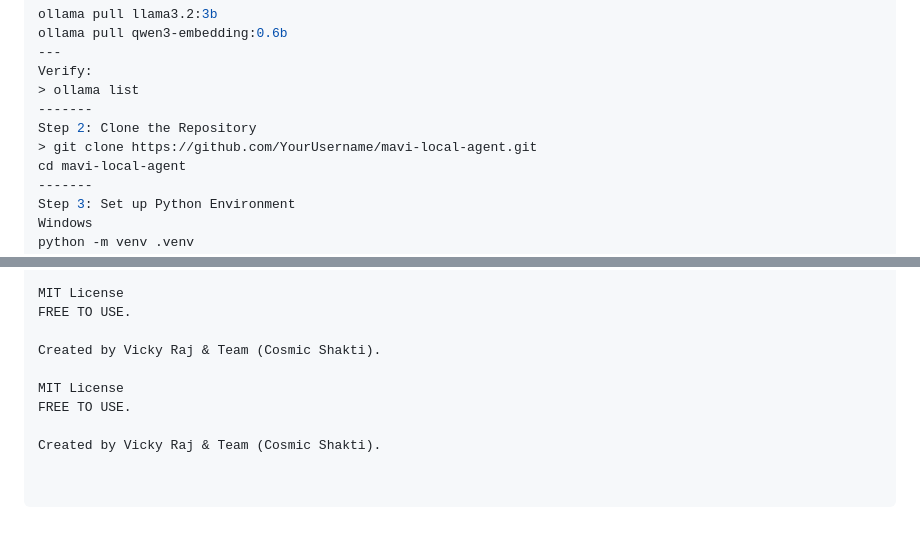
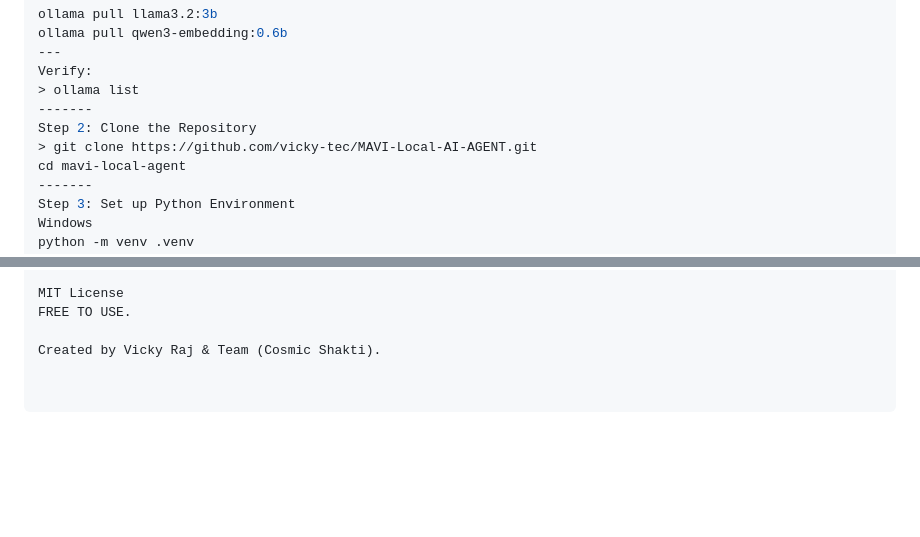
Before and after one commit to vicky-tec/MAVI-Local-AI-AGENT, a Markdown page: README.md, 2 parts joined by grey strips. GitHub-like rendering; blank space fills up the shorter version.

```diff
--- a/README.md
+++ b/README.md
@@ -104,7 +104,7 @@ Verify:
 > ollama list
 -------
 Step 2: Clone the Repository
-> git clone https://github.com/YourUsername/mavi-local-agent.git
+> git clone https://github.com/vicky-tec/MAVI-Local-AI-AGENT.git
 cd mavi-local-agent
 -------
 Step 3: Set up Python Environment
@@ -206,8 +206,3 @@ MIT License
 FREE TO USE.
 
 Created by Vicky Raj & Team (Cosmic Shakti).
-
-MIT License
-FREE TO USE.
-
-Created by Vicky Raj & Team (Cosmic Shakti).
```
